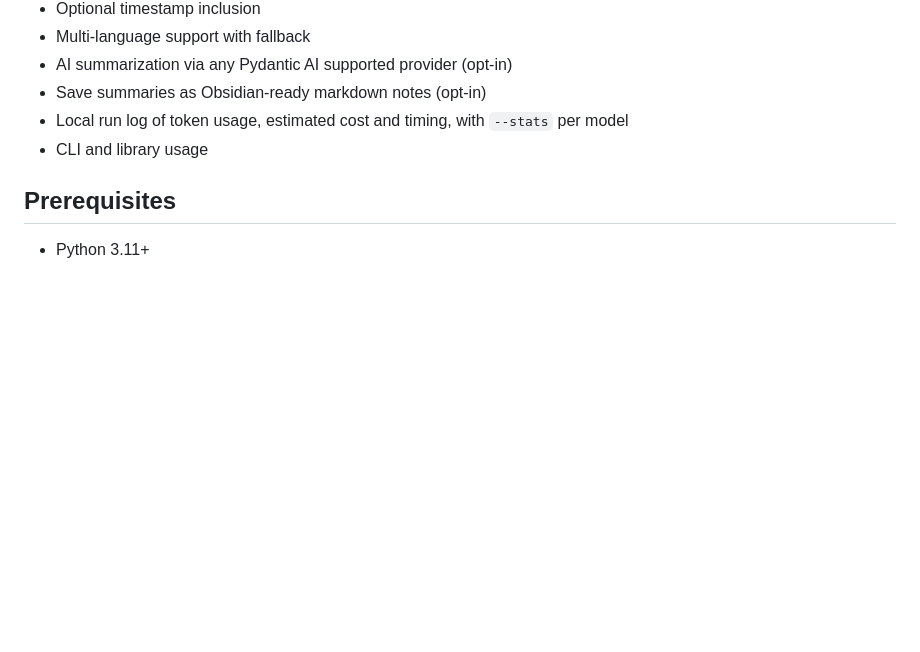
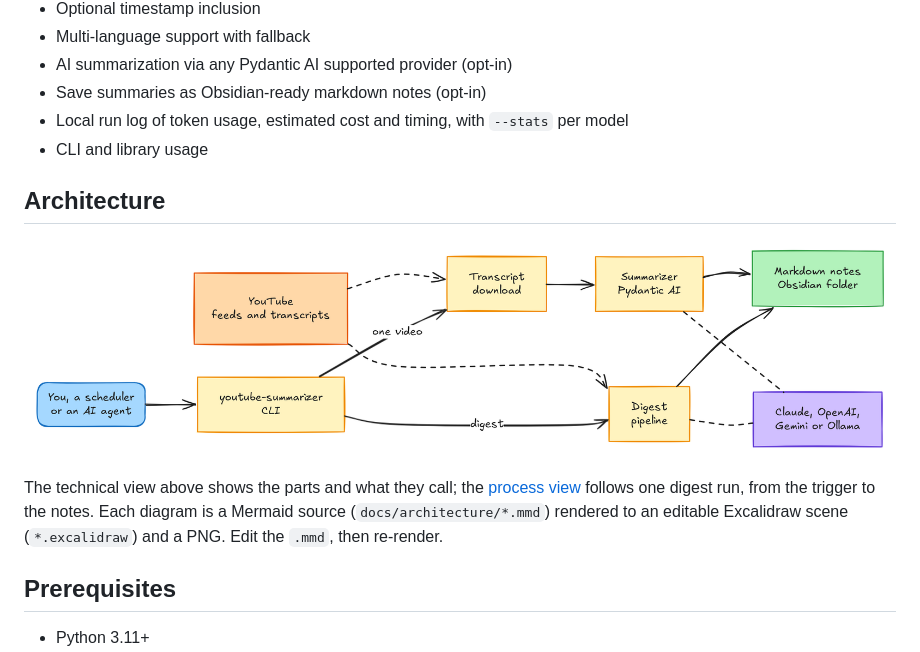
Before and after one commit to alexisgourdol/ytsum, a Markdown page: README.md, the part around the change. GitHub-like rendering; pictures changed too: docs/architecture/technical.png (added); blank space fills up the shorter version.

Commit message:
docs: architecture diagrams, technical and process views (SCP-157)
Mermaid sources in docs/architecture/*.mmd, rendered to Excalidraw and PNG.
The README shows the technical view.

Co-Authored-By: Claude Opus 5.5 <noreply@anthropic.com>

```diff
--- a/README.md
+++ b/README.md
@@ -24,6 +24,13 @@ This is another attempt, this time using
 - Save summaries as Obsidian-ready markdown notes (opt-in)
 - Local run log of token usage, estimated cost and timing, with `--stats` per model
 - CLI and library usage
+
+
+## Architecture
+
+![How ytsum is built](docs/architecture/technical.png)
+
+The technical view above shows the parts and what they call; the [process view](docs/architecture/process.png) follows one digest run, from the trigger to the notes. Each diagram is a Mermaid source (`docs/architecture/*.mmd`) rendered to an editable Excalidraw scene (`*.excalidraw`) and a PNG. Edit the `.mmd`, then re-render.
 
 
 ## Prerequisites
```
Also changed, not shown: docs/architecture/process.png (added), 4 other files.
